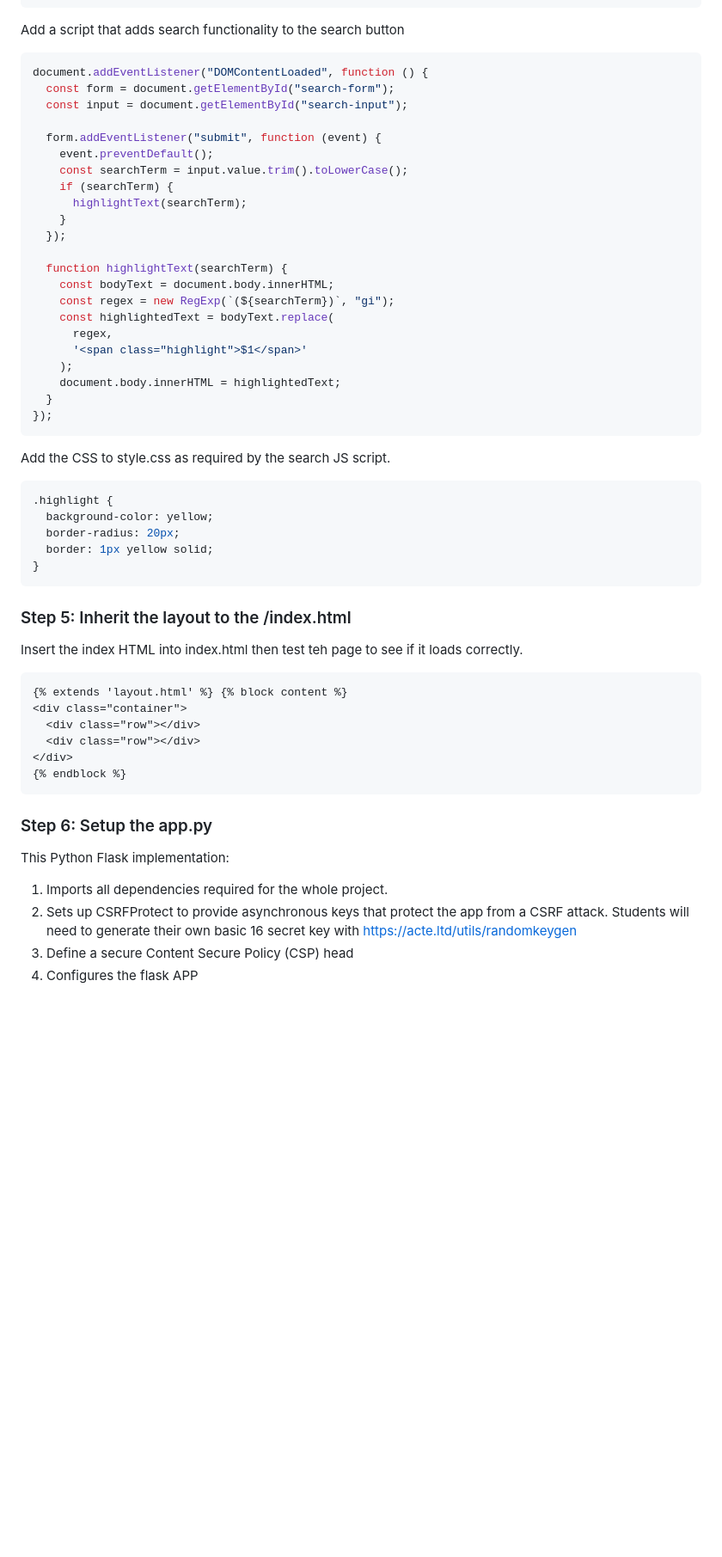
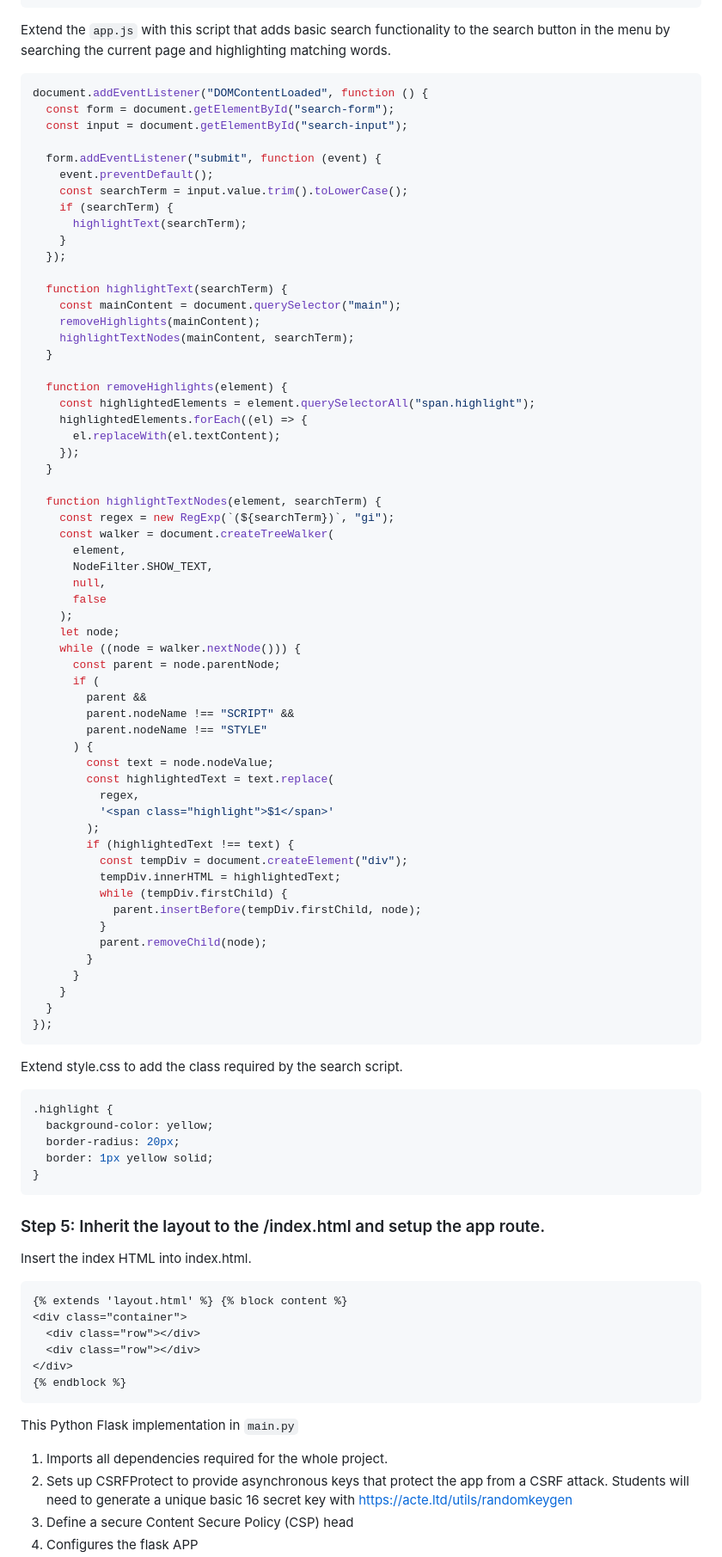
Before and after one commit to TempeHS/Flask_PWA_API_Extension_Task_Source, a Markdown page: docs/README.md, the part around one of its changes. Shown at 86% size. GitHub-like rendering; blank space fills up the shorter version.

````diff
--- a/docs/README.md
+++ b/docs/README.md
@@ -497,7 +494,7 @@ document.addEventListener("DOMContentLoaded", function () {
 });
 ```
 
-Add a script that adds search functionality to the search button
+Extend the `app.js` with this script that adds basic search functionality to the search button in the menu by searching the current page and highlighting matching words.
 
 ```js
 document.addEventListener("DOMContentLoaded", function () {
@@ -513,18 +510,54 @@ document.addEventListener("DOMContentLoaded", function () {
   });
 
   function highlightText(searchTerm) {
-    const bodyText = document.body.innerHTML;
+    const mainContent = document.querySelector("main");
+    removeHighlights(mainContent);
+    highlightTextNodes(mainContent, searchTerm);
+  }
+
+  function removeHighlights(element) {
+    const highlightedElements = element.querySelectorAll("span.highlight");
+    highlightedElements.forEach((el) => {
+      el.replaceWith(el.textContent);
+    });
+  }
+
+  function highlightTextNodes(element, searchTerm) {
     const regex = new RegExp(`(${searchTerm})`, "gi");
-    const highlightedText = bodyText.replace(
-      regex,
-      '<span class="highlight">$1</span>'
+    const walker = document.createTreeWalker(
+      element,
+      NodeFilter.SHOW_TEXT,
+      null,
+      false
     );
-    document.body.innerHTML = highlightedText;
+    let node;
+    while ((node = walker.nextNode())) {
+      const parent = node.parentNode;
+      if (
+        parent &&
+        parent.nodeName !== "SCRIPT" &&
+        parent.nodeName !== "STYLE"
+      ) {
+        const text = node.nodeValue;
+        const highlightedText = text.replace(
+          regex,
+          '<span class="highlight">$1</span>'
+        );
+        if (highlightedText !== text) {
+          const tempDiv = document.createElement("div");
+          tempDiv.innerHTML = highlightedText;
+          while (tempDiv.firstChild) {
+            parent.insertBefore(tempDiv.firstChild, node);
+          }
+          parent.removeChild(node);
+        }
+      }
+    }
   }
 });
 ```
 
-Add the CSS to style.css as required by the search JS script.
+Extend style.css to add the class required by the search script.
 
 ```css
 .highlight {
@@ -534,9 +567,9 @@ Add the CSS to style.css as required by the search JS script.
 }
 ```
 
-### Step 5: Inherit the layout to the /index.html
+### Step 5: Inherit the layout to the /index.html and setup the app route.
 
-Insert the index HTML into index.html then test teh page to see if it loads correctly.
+Insert the index HTML into index.html.
 
 ```html
 {% extends 'layout.html' %} {% block content %}
@@ -547,11 +580,9 @@ Insert the index HTML into index.html then test teh page to see if it loads corr
 {% endblock %}
 ```
 
-### Step 6: Setup the app.py
-
-This Python Flask implementation:
+This Python Flask implementation in `main.py`
 
 1. Imports all dependencies required for the whole project.
-2. Sets up CSRFProtect to provide asynchronous keys that protect the app from a CSRF attack. Students will need to generate their own basic 16 secret key with [https://acte.ltd/utils/randomkeygen](https://acte.ltd/utils/randomkeygen.)
+2. Sets up CSRFProtect to provide asynchronous keys that protect the app from a CSRF attack. Students will need to generate a unique basic 16 secret key with [https://acte.ltd/utils/randomkeygen](https://acte.ltd/utils/randomkeygen.)
 3. Define a secure Content Secure Policy (CSP) head
 4. Configures the flask APP
````
Also changed, not shown: other parts of docs/README.md (+83 -36 lines), docs/README_resources/basic_index.png, docs/README_resources/privacy_search.png (added), 9 other files.
